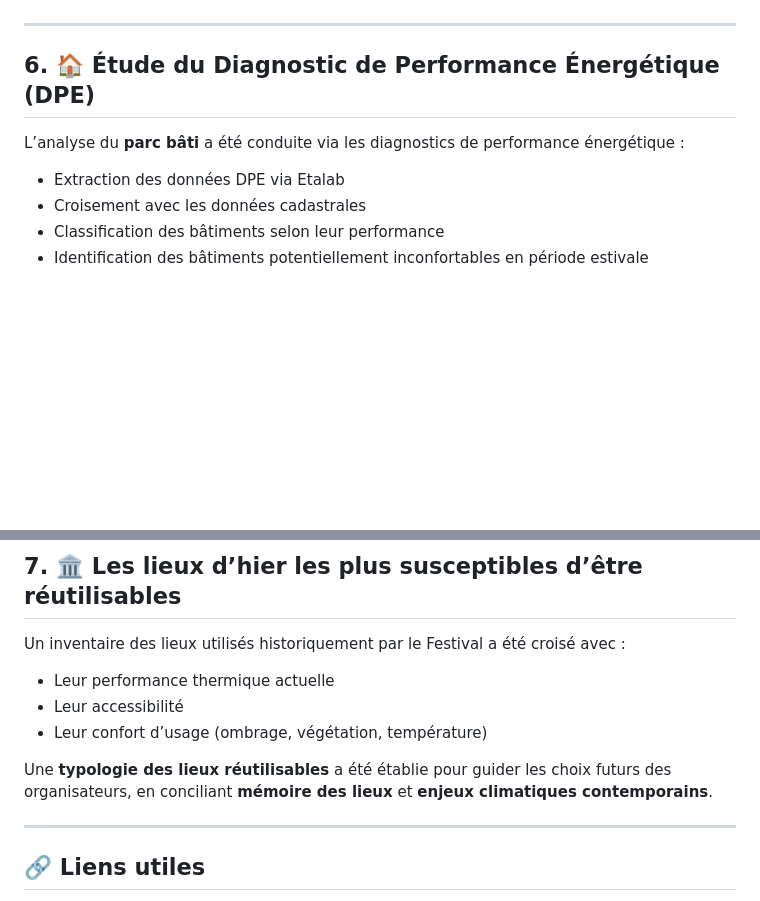
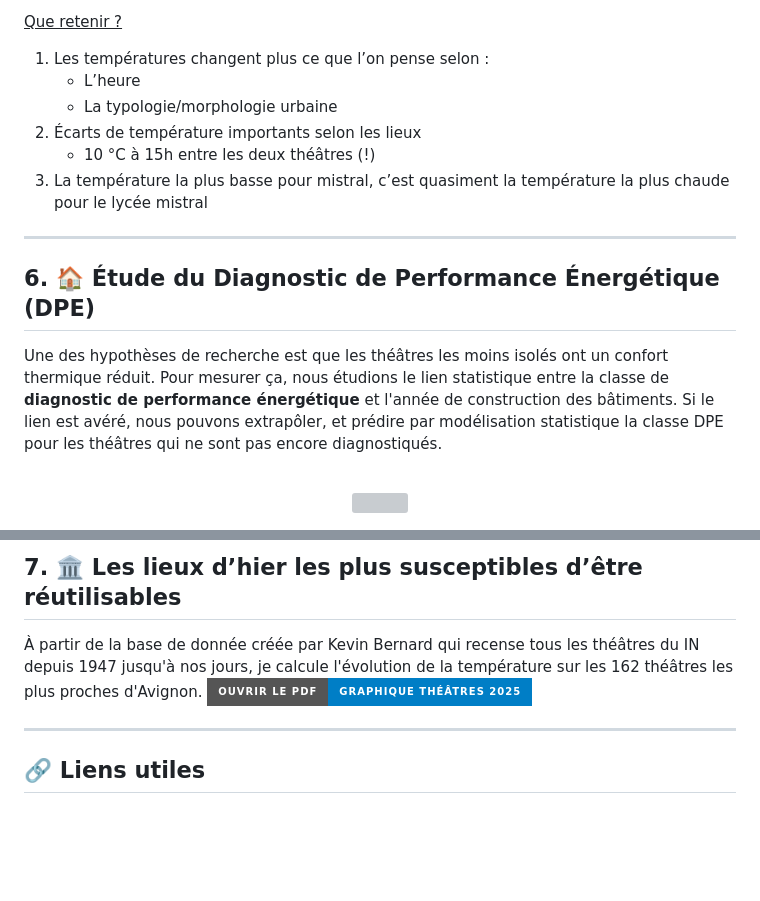
Before and after one commit to Mercatorien/ICU_FESTIVAL_AVIGNON, a Markdown page: README.md, 2 parts joined by grey strips. Drawn GitHub-style; badges without logos; blank space fills up the shorter version; grey boxes are pictures that could not be loaded.

```diff
--- a/README.md
+++ b/README.md
@@ -233,11 +248,21 @@ Avantages :
+<ins>Que retenir ?</ins>
+
+1. Les températures changent plus ce que l’on pense selon :
+	- L’heure
+	- La typologie/morphologie urbaine
+2. Écarts de température importants selon les lieux
+	- 10 °C à 15h entre les deux théâtres (!)
+3. La température la plus basse pour mistral, c’est quasiment la température la plus chaude pour le lycée mistral
+
+
 ---
 
 ## 6. 🏠 Étude du Diagnostic de Performance Énergétique (DPE)
 
-L’analyse du **parc bâti** a été conduite via les diagnostics de performance énergétique :
+Une des hypothèses de recherche est que les théâtres les moins isolés ont un confort thermique réduit. Pour mesurer ça, nous étudions le lien statistique entre la classe de **diagnostic de performance énergétique** et l'année de construction des bâtiments. Si le lien est avéré, nous pouvons extrapôler, et prédire par modélisation statistique la classe DPE pour les théâtres qui ne sont pas encore diagnostiqués.
 
-- Extraction des données DPE via Etalab
-- Croisement avec les données cadastrales
-- Classification des bâtiments selon leur performance
-- Identification des bâtiments potentiellement inconfortables en période estivale
+<br>
+<div align="center">
+  <img src="https://mercatorien.github.io/DPE_FESTIVAL_AVIGNON/DPE_files/figure-html/unnamed-chunk-6-1.png?raw=true" width="70%"/>
+</div> <br>
 
@@ -247,13 +279,9 @@ Objectif : **éviter de programmer des représentations dans des lieux trop éne
 
 ## 7. 🏛️ Les lieux d’hier les plus susceptibles d’être réutilisables
 
-Un inventaire des lieux utilisés historiquement par le Festival a été croisé avec :
+À partir de la base de donnée créée par Kevin Bernard qui recense tous les théâtres du IN depuis 1947 jusqu'à nos jours, je calcule l'évolution de la température sur les 162 théâtres les plus proches d'Avignon.
+[![Ouvrir le PDF](https://img.shields.io/badge/Ouvrir%20le%20PDF-Graphique%20Théâtres%202025-blue?style=for-the-badge)](https://github.com/Mercatorien/ICU_FESTIVAL_AVIGNON/blob/cf37d58a9eff93de1658e27d3de01f17f3b5066e/graphique_theatres_avant_LST.pdf?raw=true)
 
-- Leur performance thermique actuelle
-- Leur accessibilité
-- Leur confort d’usage (ombrage, végétation, température)
-
-Une **typologie des lieux réutilisables** a été établie pour guider les choix futurs des organisateurs, en conciliant **mémoire des lieux** et **enjeux climatiques contemporains**.
 
 ---
 
```
Also changed, not shown: other parts of README.md (+25 -3 lines).
